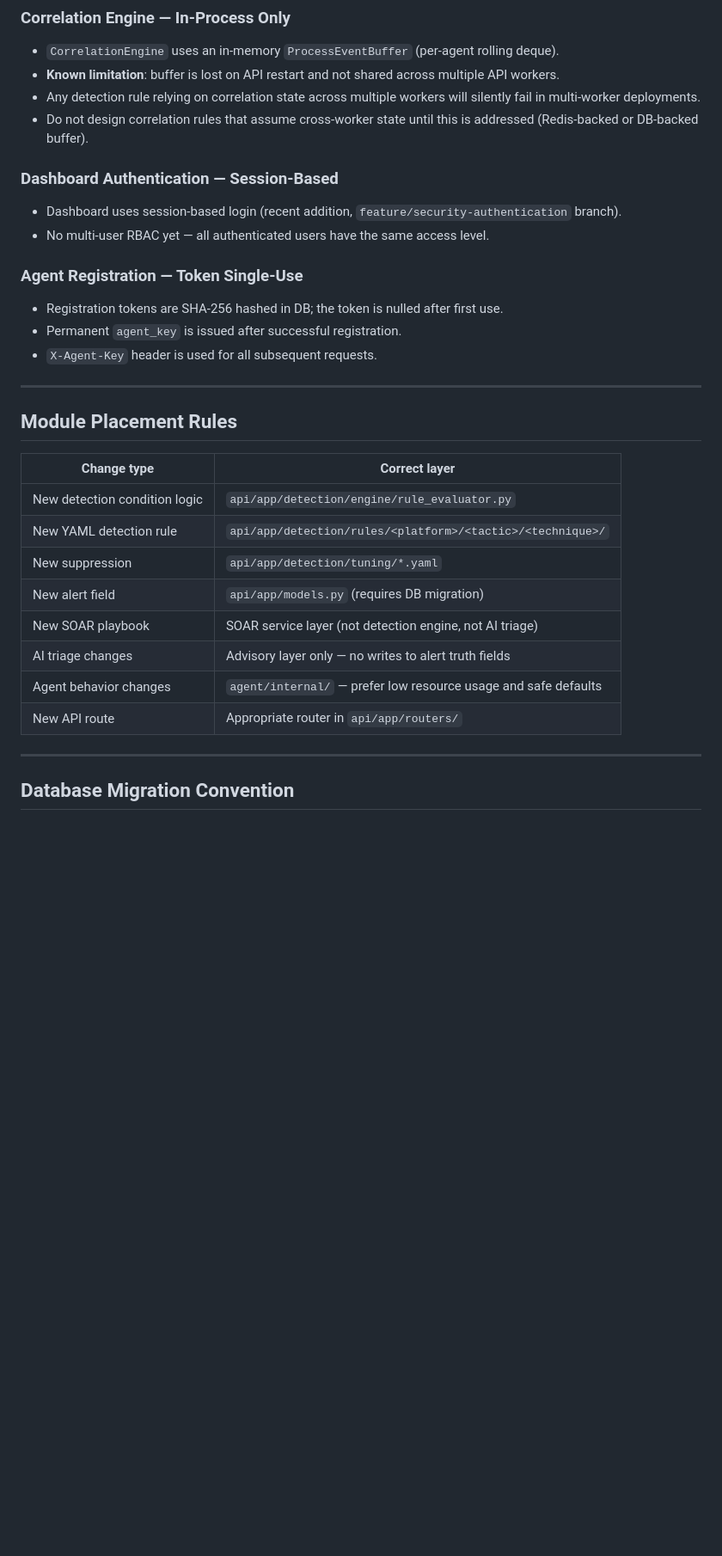
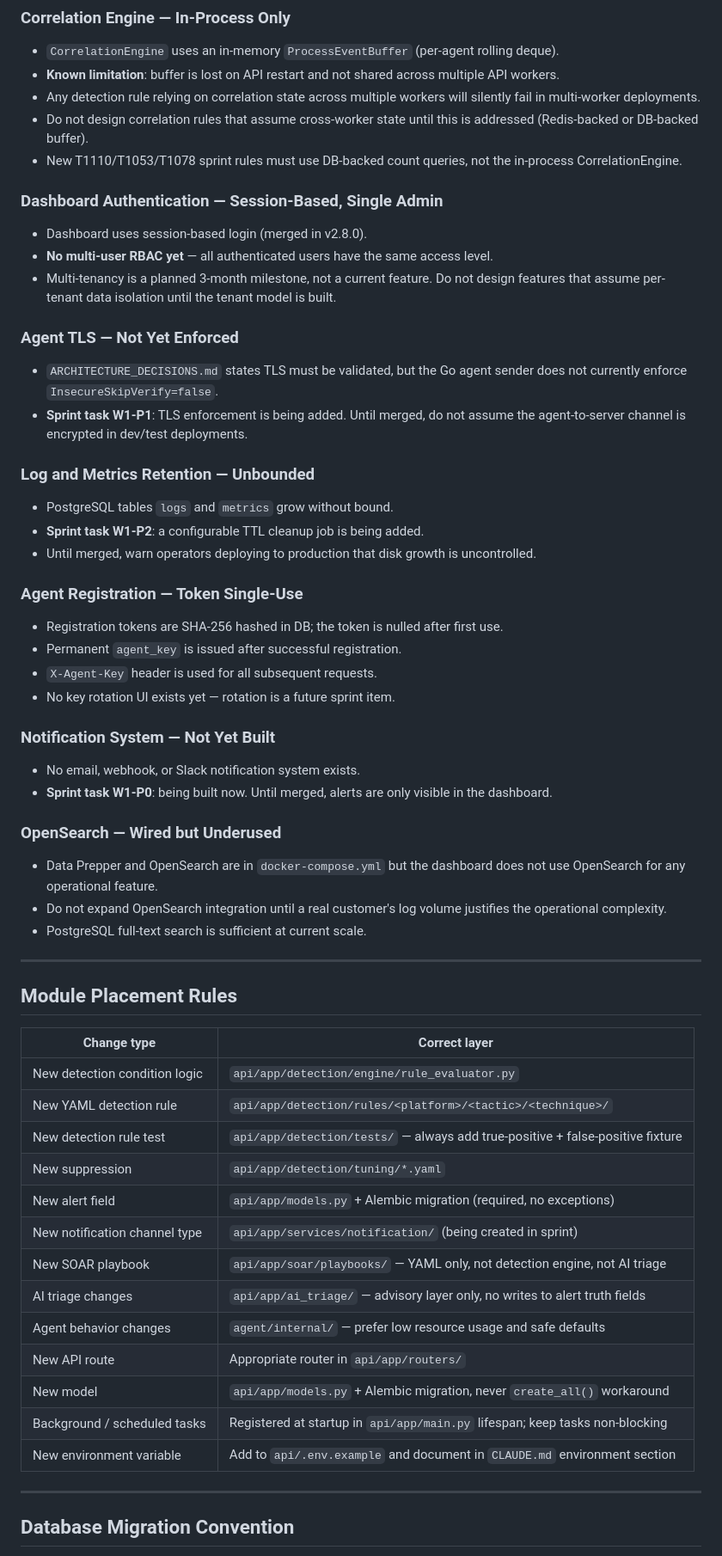
Before and after one commit to Pokokpisang/ifyp-OVS-Dual-SIEM-Centralized, a Markdown page: .claude/ARCHITECTURE_DECISIONS.md, the part around one of its changes. Shown at 86% size. Drawn GitHub-style; blank space fills up the shorter version.

Commit message:
Update claude & architechure

```diff
--- a/.claude/ARCHITECTURE_DECISIONS.md
+++ b/.claude/ARCHITECTURE_DECISIONS.md
@@ -43,15 +58,36 @@ OVS is a prototype SIEM/SOAR platform for VPS/server security monitoring. Compon
 - **Known limitation**: buffer is lost on API restart and not shared across multiple API workers.
 - Any detection rule relying on correlation state across multiple workers will silently fail in multi-worker deployments.
 - Do not design correlation rules that assume cross-worker state until this is addressed (Redis-backed or DB-backed buffer).
+- New T1110/T1053/T1078 sprint rules must use DB-backed count queries, not the in-process CorrelationEngine.
 
-### Dashboard Authentication — Session-Based
-- Dashboard uses session-based login (recent addition, `feature/security-authentication` branch).
-- No multi-user RBAC yet — all authenticated users have the same access level.
+### Dashboard Authentication — Session-Based, Single Admin
+- Dashboard uses session-based login (merged in v2.8.0).
+- **No multi-user RBAC yet** — all authenticated users have the same access level.
+- Multi-tenancy is a planned 3-month milestone, not a current feature. Do not design features that assume per-tenant data isolation until the tenant model is built.
+
+### Agent TLS — Not Yet Enforced
+- `ARCHITECTURE_DECISIONS.md` states TLS must be validated, but the Go agent sender does not currently enforce `InsecureSkipVerify=false`.
+- **Sprint task W1-P1**: TLS enforcement is being added. Until merged, do not assume the agent-to-server channel is encrypted in dev/test deployments.
+
+### Log and Metrics Retention — Unbounded
+- PostgreSQL tables `logs` and `metrics` grow without bound.
+- **Sprint task W1-P2**: a configurable TTL cleanup job is being added.
+- Until merged, warn operators deploying to production that disk growth is uncontrolled.
 
 ### Agent Registration — Token Single-Use
 - Registration tokens are SHA-256 hashed in DB; the token is nulled after first use.
 - Permanent `agent_key` is issued after successful registration.
 - `X-Agent-Key` header is used for all subsequent requests.
+- No key rotation UI exists yet — rotation is a future sprint item.
+
+### Notification System — Not Yet Built
+- No email, webhook, or Slack notification system exists.
+- **Sprint task W1-P0**: being built now. Until merged, alerts are only visible in the dashboard.
+
+### OpenSearch — Wired but Underused
+- Data Prepper and OpenSearch are in `docker-compose.yml` but the dashboard does not use OpenSearch for any operational feature.
+- Do not expand OpenSearch integration until a real customer's log volume justifies the operational complexity.
+- PostgreSQL full-text search is sufficient at current scale.
 
 ---
 
@@ -61,12 +97,17 @@ OVS is a prototype SIEM/SOAR platform for VPS/server security monitoring. Compon
 |---|---|
 | New detection condition logic | `api/app/detection/engine/rule_evaluator.py` |
 | New YAML detection rule | `api/app/detection/rules/<platform>/<tactic>/<technique>/` |
+| New detection rule test | `api/app/detection/tests/` — always add true-positive + false-positive fixture |
 | New suppression | `api/app/detection/tuning/*.yaml` |
-| New alert field | `api/app/models.py` (requires DB migration) |
-| New SOAR playbook | SOAR service layer (not detection engine, not AI triage) |
-| AI triage changes | Advisory layer only — no writes to alert truth fields |
+| New alert field | `api/app/models.py` + Alembic migration (required, no exceptions) |
+| New notification channel type | `api/app/services/notification/` (being created in sprint) |
+| New SOAR playbook | `api/app/soar/playbooks/` — YAML only, not detection engine, not AI triage |
+| AI triage changes | `api/app/ai_triage/` — advisory layer only, no writes to alert truth fields |
 | Agent behavior changes | `agent/internal/` — prefer low resource usage and safe defaults |
 | New API route | Appropriate router in `api/app/routers/` |
+| New model | `api/app/models.py` + Alembic migration, never `create_all()` workaround |
+| Background / scheduled tasks | Registered at startup in `api/app/main.py` lifespan; keep tasks non-blocking |
+| New environment variable | Add to `api/.env.example` and document in `CLAUDE.md` environment section |
 
 ---
 
```
Also changed, not shown: other parts of .claude/ARCHITECTURE_DECISIONS.md (+23 -3 lines), CLAUDE.md (+39 -10 lines).
